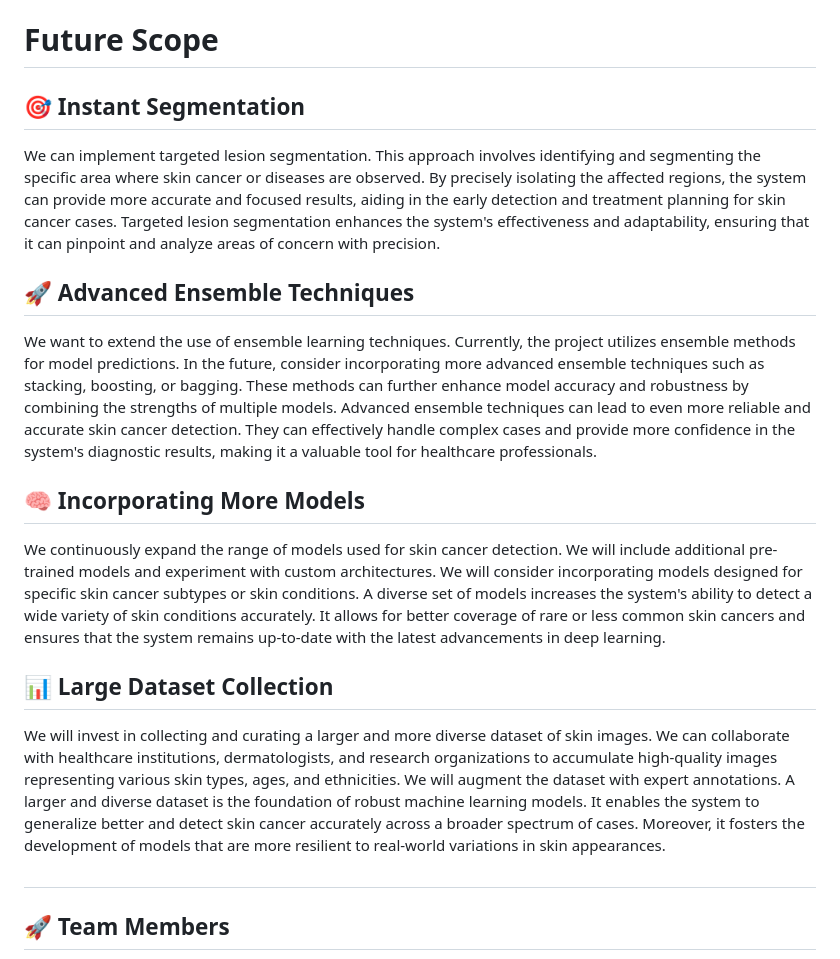
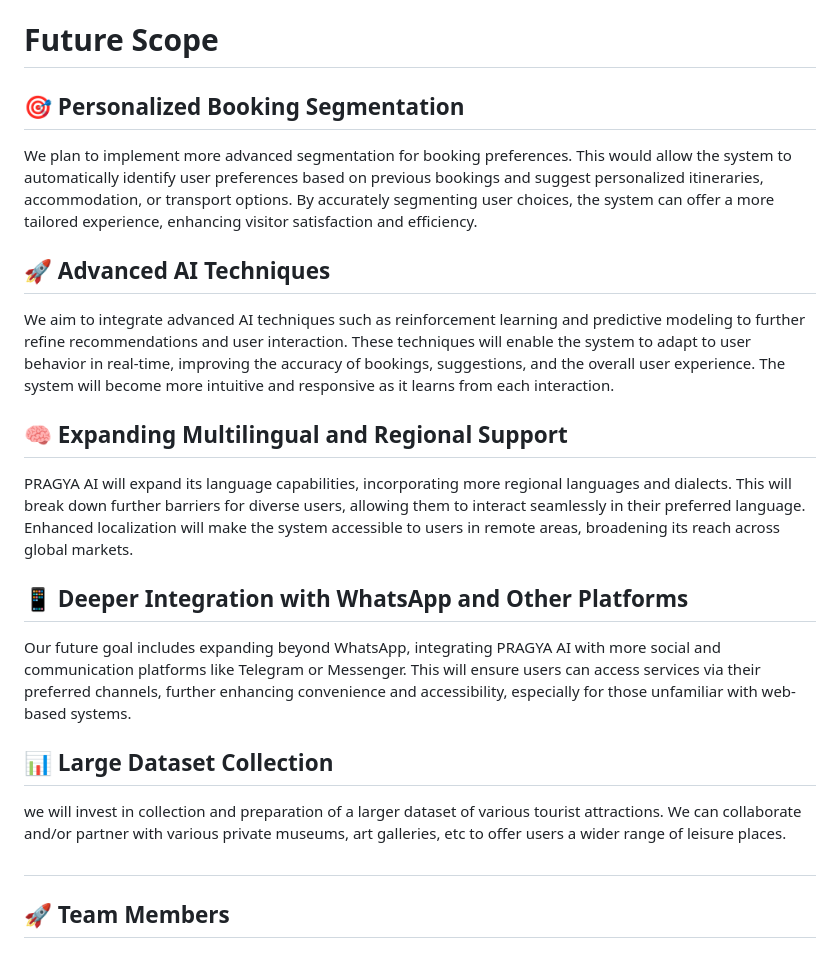
Before and after one commit to Chitra001/Museum_webhosting, a Markdown page: README.md, the part around the change. Rendered like a GitHub page.

```diff
--- a/README.md
+++ b/README.md
@@ -119,28 +119,34 @@ We prioritize the security of user data, ensuring all personal and payment infor
 
 # Future Scope
 
-## 🎯 Instant Segmentation
+## 🎯 Personalized Booking Segmentation
 
 <div style="text-align: justify;">
-We can implement targeted lesion segmentation. This approach involves identifying and segmenting the specific area where skin cancer or diseases are observed. By precisely isolating the affected regions, the system can provide more accurate and focused results, aiding in the early detection and treatment planning for skin cancer cases. Targeted lesion segmentation enhances the system's effectiveness and adaptability, ensuring that it can pinpoint and analyze areas of concern with precision.
+We plan to implement more advanced segmentation for booking preferences. This would allow the system to automatically identify user preferences based on previous bookings and suggest personalized itineraries, accommodation, or transport options. By accurately segmenting user choices, the system can offer a more tailored experience, enhancing visitor satisfaction and efficiency.
 </div>
 
-## 🚀 Advanced Ensemble Techniques
+## 🚀 Advanced AI Techniques
 
 <div style="text-align: justify;">
-We want to extend the use of ensemble learning techniques. Currently, the project utilizes ensemble methods for model predictions. In the future, consider incorporating more advanced ensemble techniques such as stacking, boosting, or bagging. These methods can further enhance model accuracy and robustness by combining the strengths of multiple models. Advanced ensemble techniques can lead to even more reliable and accurate skin cancer detection. They can effectively handle complex cases and provide more confidence in the system's diagnostic results, making it a valuable tool for healthcare professionals.
+We aim to integrate advanced AI techniques such as reinforcement learning and predictive modeling to further refine recommendations and user interaction. These techniques will enable the system to adapt to user behavior in real-time, improving the accuracy of bookings, suggestions, and the overall user experience. The system will become more intuitive and responsive as it learns from each interaction.
 </div>
 
-## 🧠 Incorporating More Models
+## 🧠 Expanding Multilingual and Regional Support
 
 <div style="text-align: justify;">
-We continuously expand the range of models used for skin cancer detection. We will include additional pre-trained models and experiment with custom architectures. We will consider incorporating models designed for specific skin cancer subtypes or skin conditions. A diverse set of models increases the system's ability to detect a wide variety of skin conditions accurately. It allows for better coverage of rare or less common skin cancers and ensures that the system remains up-to-date with the latest advancements in deep learning.
+PRAGYA AI will expand its language capabilities, incorporating more regional languages and dialects. This will break down further barriers for diverse users, allowing them to interact seamlessly in their preferred language. Enhanced localization will make the system accessible to users in remote areas, broadening its reach across global markets.
+</div>
+
+## 📱 Deeper Integration with WhatsApp and Other Platforms
+
+<div style="text-align: justify;">
+Our future goal includes expanding beyond WhatsApp, integrating PRAGYA AI with more social and communication platforms like Telegram or Messenger. This will ensure users can access services via their preferred channels, further enhancing convenience and accessibility, especially for those unfamiliar with web-based systems.
 </div>
 
 ## 📊 Large Dataset Collection
 
 <div style="text-align: justify;">
-We will invest in collecting and curating a larger and more diverse dataset of skin images. We can collaborate with healthcare institutions, dermatologists, and research organizations to accumulate high-quality images representing various skin types, ages, and ethnicities. We will augment the dataset with expert annotations. A larger and diverse dataset is the foundation of robust machine learning models. It enables the system to generalize better and detect skin cancer accurately across a broader spectrum of cases. Moreover, it fosters the development of models that are more resilient to real-world variations in skin appearances.
+we will invest in collection and preparation of a larger dataset of various tourist attractions. We can collaborate and/or partner with various private museums, art galleries, etc to offer users a wider range of leisure places.
 </div>
 
 #
```
